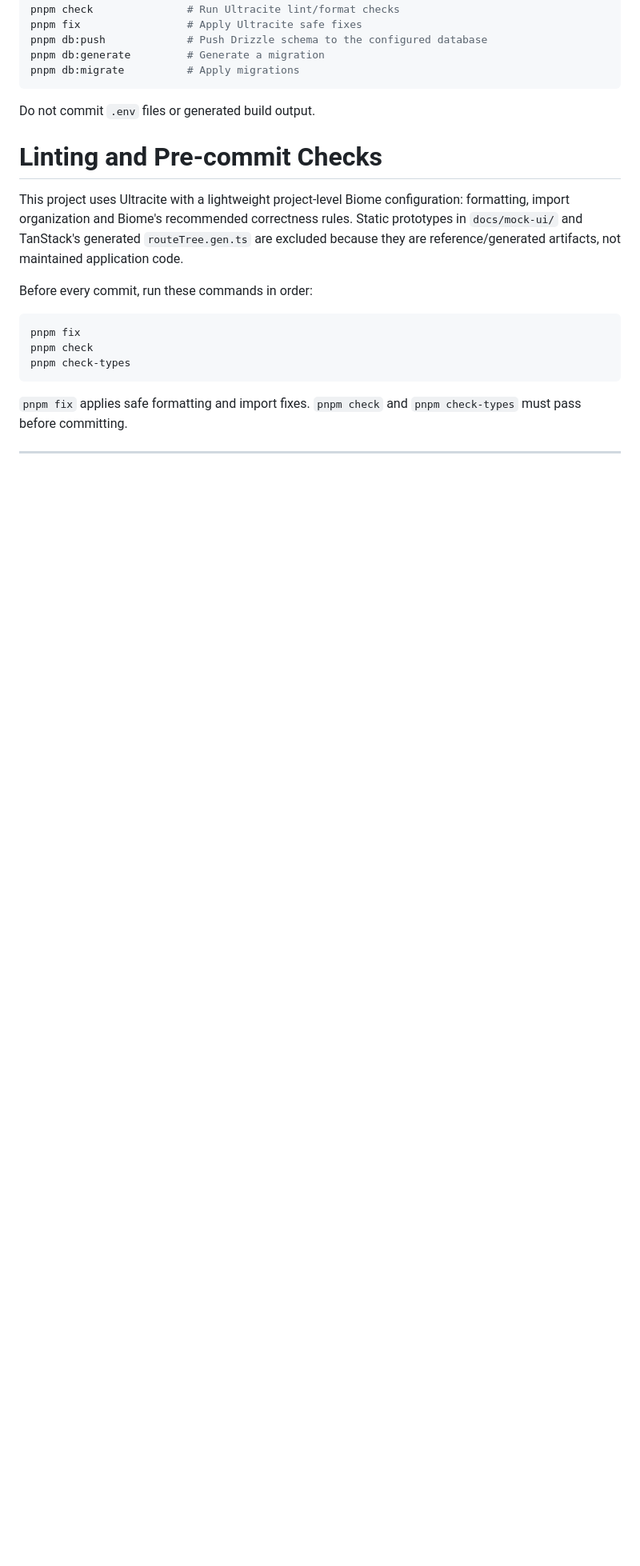
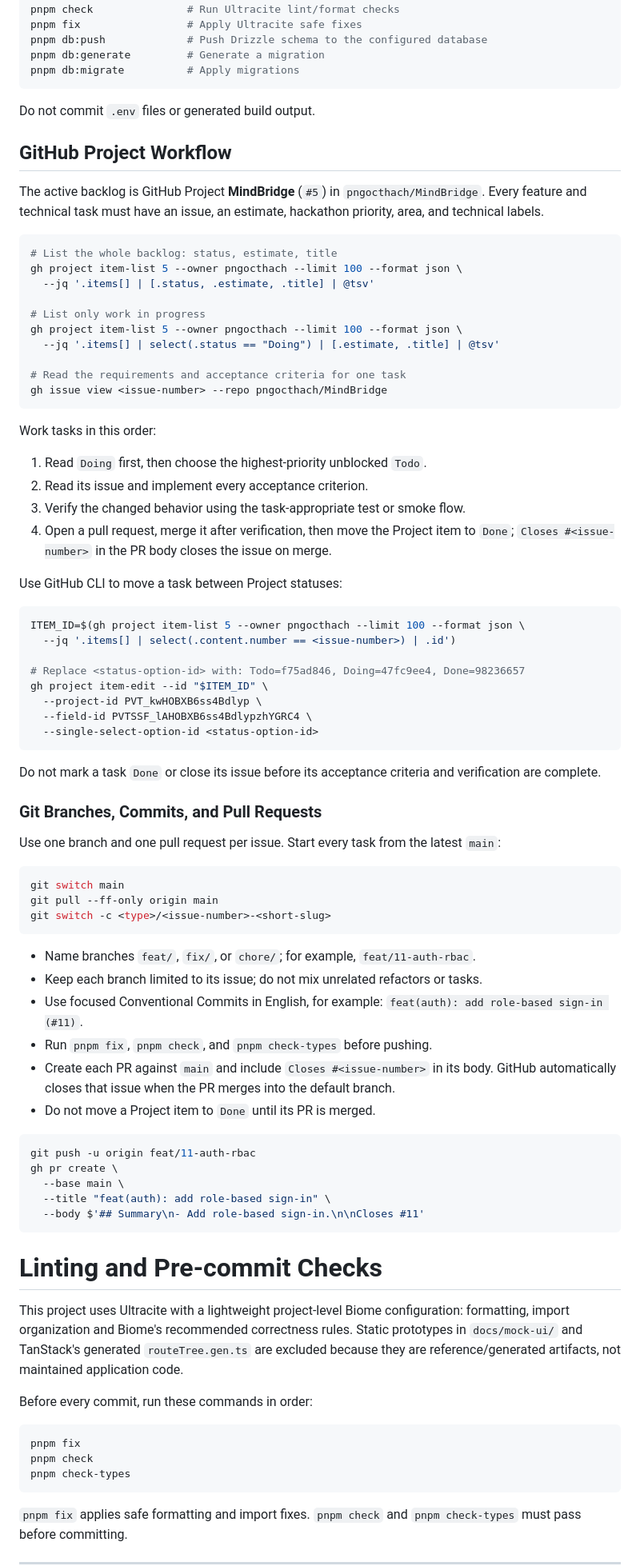
Before and after one commit to pngocthach/MindBridge, a Markdown page: AGENTS.md, the part around the change. Shown at 80% size. GitHub-like rendering; blank space fills up the shorter version.

Commit message:
chore(docs): add GitHub workflow guidance (#20)

````diff
--- a/AGENTS.md
+++ b/AGENTS.md
@@ -70,6 +70,70 @@ pnpm db:migrate          # Apply migrations
 ```
 
 Do not commit `.env` files or generated build output.
+
+## GitHub Project Workflow
+
+The active backlog is GitHub Project **MindBridge** (`#5`) in `pngocthach/MindBridge`. Every feature and technical task must have an issue, an estimate, hackathon priority, area, and technical labels.
+
+```bash
+# List the whole backlog: status, estimate, title
+gh project item-list 5 --owner pngocthach --limit 100 --format json \
+  --jq '.items[] | [.status, .estimate, .title] | @tsv'
+
+# List only work in progress
+gh project item-list 5 --owner pngocthach --limit 100 --format json \
+  --jq '.items[] | select(.status == "Doing") | [.estimate, .title] | @tsv'
+
+# Read the requirements and acceptance criteria for one task
+gh issue view <issue-number> --repo pngocthach/MindBridge
+```
+
+Work tasks in this order:
+
+1. Read `Doing` first, then choose the highest-priority unblocked `Todo`.
+2. Read its issue and implement every acceptance criterion.
+3. Verify the changed behavior using the task-appropriate test or smoke flow.
+4. Open a pull request, merge it after verification, then move the Project item to `Done`; `Closes #<issue-number>` in the PR body closes the issue on merge.
+
+Use GitHub CLI to move a task between Project statuses:
+
+```bash
+ITEM_ID=$(gh project item-list 5 --owner pngocthach --limit 100 --format json \
+  --jq '.items[] | select(.content.number == <issue-number>) | .id')
+
+# Replace <status-option-id> with: Todo=f75ad846, Doing=47fc9ee4, Done=98236657
+gh project item-edit --id "$ITEM_ID" \
+  --project-id PVT_kwHOBXB6ss4Bdlyp \
+  --field-id PVTSSF_lAHOBXB6ss4BdlypzhYGRC4 \
+  --single-select-option-id <status-option-id>
+```
+
+Do not mark a task `Done` or close its issue before its acceptance criteria and verification are complete.
+
+### Git Branches, Commits, and Pull Requests
+
+Use one branch and one pull request per issue. Start every task from the latest `main`:
+
+```bash
+git switch main
+git pull --ff-only origin main
+git switch -c <type>/<issue-number>-<short-slug>
+```
+
+- Name branches `feat/`, `fix/`, or `chore/`; for example, `feat/11-auth-rbac`.
+- Keep each branch limited to its issue; do not mix unrelated refactors or tasks.
+- Use focused Conventional Commits in English, for example: `feat(auth): add role-based sign-in (#11)`.
+- Run `pnpm fix`, `pnpm check`, and `pnpm check-types` before pushing.
+- Create each PR against `main` and include `Closes #<issue-number>` in its body. GitHub automatically closes that issue when the PR merges into the default branch.
+- Do not move a Project item to `Done` until its PR is merged.
+
+```bash
+git push -u origin feat/11-auth-rbac
+gh pr create \
+  --base main \
+  --title "feat(auth): add role-based sign-in" \
+  --body $'## Summary\n- Add role-based sign-in.\n\nCloses #11'
+```
 
 # Linting and Pre-commit Checks
 
````
